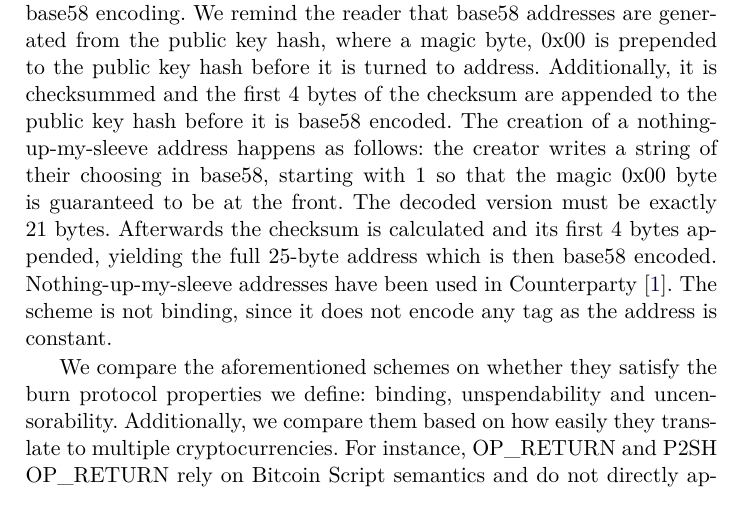
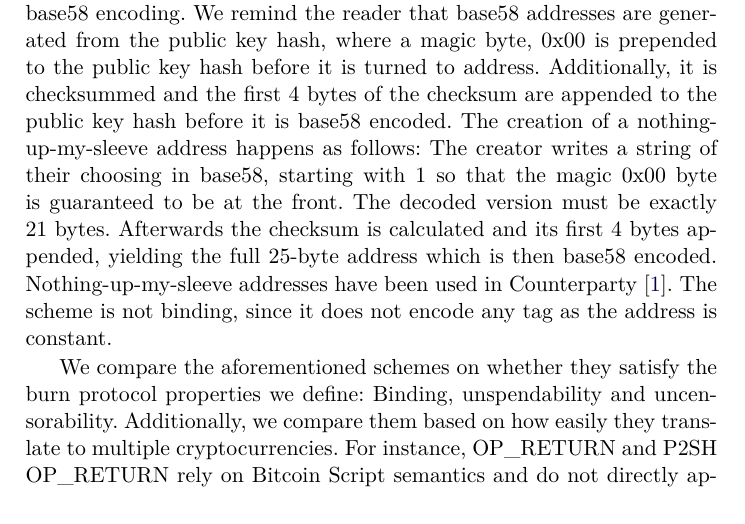
Before and after one commit to decrypto-org/burn-paper, a LaTeX paper (burn.tex, which reads comparison.tex): part of page 9 of 24, cut so that both start at the same text. Compiled offline with pdfLaTeX.

Commit message:
capital after :

```diff
--- a/comparison.tex
+++ b/comparison.tex
@@ -16,9 +16,9 @@ An OP\_RETURN script can also be used as the redeemScript for a P2SH~\cite{p2sh}
 
 \noindent
 \textbf{Nothing-up-my-sleeve address.}
-An address is manually crafted, such that it is obvious that it has not been obtained by regular keypair generation through the secure signature scheme's \textsf{Gen}. For example, a public key hash of all zeros could be considered a nothing-up-my-sleeve address. For Bitcoin, nothing-up-my-sleeve addresses are usually created based on the base58 encoding. We remind the reader that base58 addresses are generated from the public key hash, where a magic byte, 0x00 is prepended to the public key hash before it is turned to address. Additionally, it is checksummed and the first 4 bytes of the checksum are appended to the public key hash before it is base58 encoded. The creation of a nothing-up-my-sleeve address happens as follows: the creator writes a string of their choosing in base58, starting with $1$ so that the magic 0x00 byte is guaranteed to be at the front. The decoded version must be exactly 21 bytes. Afterwards the checksum is calculated and its first 4 bytes appended, yielding the full 25-byte address which is then base58 encoded. Nothing-up-my-sleeve addresses have been used in Counterparty~\cite{counterparty}. The scheme is not binding, since it does not encode any tag as the address is constant.
+An address is manually crafted, such that it is obvious that it has not been obtained by regular keypair generation through the secure signature scheme's \textsf{Gen}. For example, a public key hash of all zeros could be considered a nothing-up-my-sleeve address. For Bitcoin, nothing-up-my-sleeve addresses are usually created based on the base58 encoding. We remind the reader that base58 addresses are generated from the public key hash, where a magic byte, 0x00 is prepended to the public key hash before it is turned to address. Additionally, it is checksummed and the first 4 bytes of the checksum are appended to the public key hash before it is base58 encoded. The creation of a nothing-up-my-sleeve address happens as follows: The creator writes a string of their choosing in base58, starting with $1$ so that the magic 0x00 byte is guaranteed to be at the front. The decoded version must be exactly 21 bytes. Afterwards the checksum is calculated and its first 4 bytes appended, yielding the full 25-byte address which is then base58 encoded. Nothing-up-my-sleeve addresses have been used in Counterparty~\cite{counterparty}. The scheme is not binding, since it does not encode any tag as the address is constant.
 
-We compare the aforementioned schemes on whether they satisfy the burn protocol properties we define: binding, unspendability and uncensorability. Additionally, we compare them based on how easily they translate to multiple cryptocurrencies. For instance, OP\_RETURN and P2SH OP\_RETURN rely on Bitcoin Script semantics and do not directly apply to any non-Bitcoin based cryptocurrencies like Ethereum, thus we say they are not flexible. The comparison is illustrated on the table that follows.
+We compare the aforementioned schemes on whether they satisfy the burn protocol properties we define: Binding, unspendability and uncensorability. Additionally, we compare them based on how easily they translate to multiple cryptocurrencies. For instance, OP\_RETURN and P2SH OP\_RETURN rely on Bitcoin Script semantics and do not directly apply to any non-Bitcoin based cryptocurrencies like Ethereum, thus we say they are not flexible. The comparison is illustrated on the table that follows.
 
 \begin{center}
     \newcommand{\y}{$\bullet$}
```
